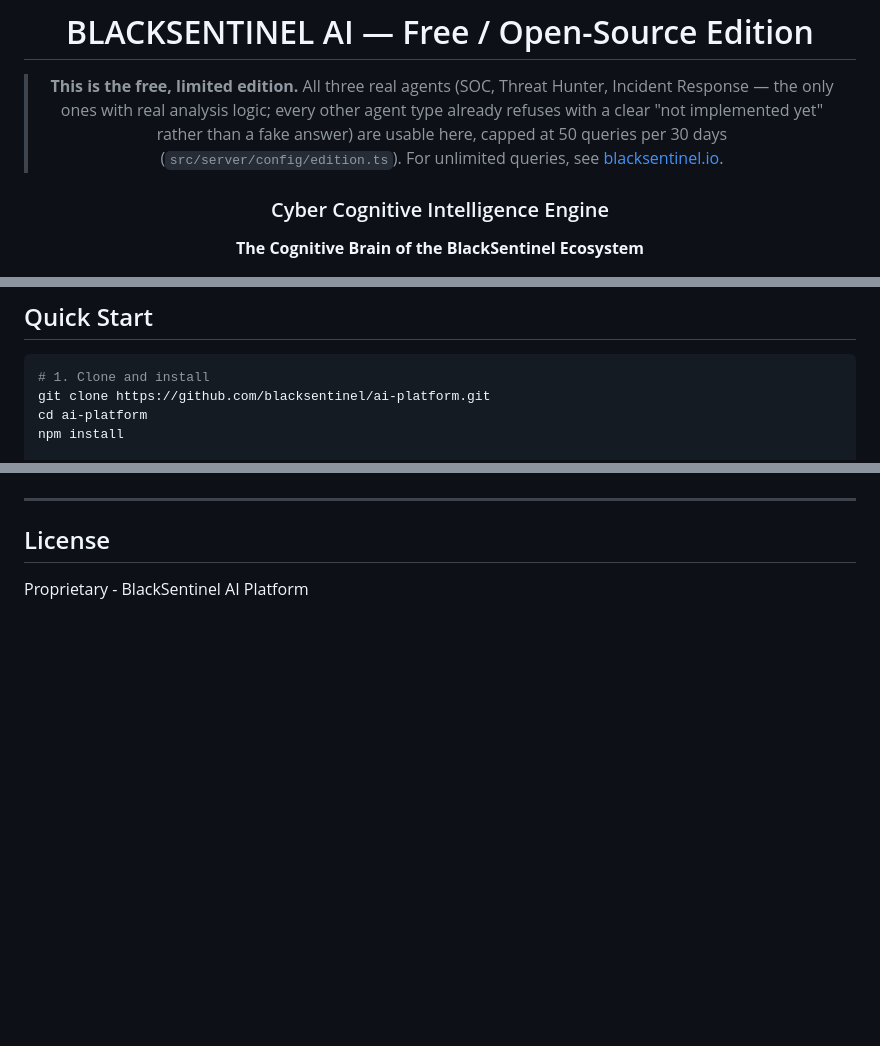
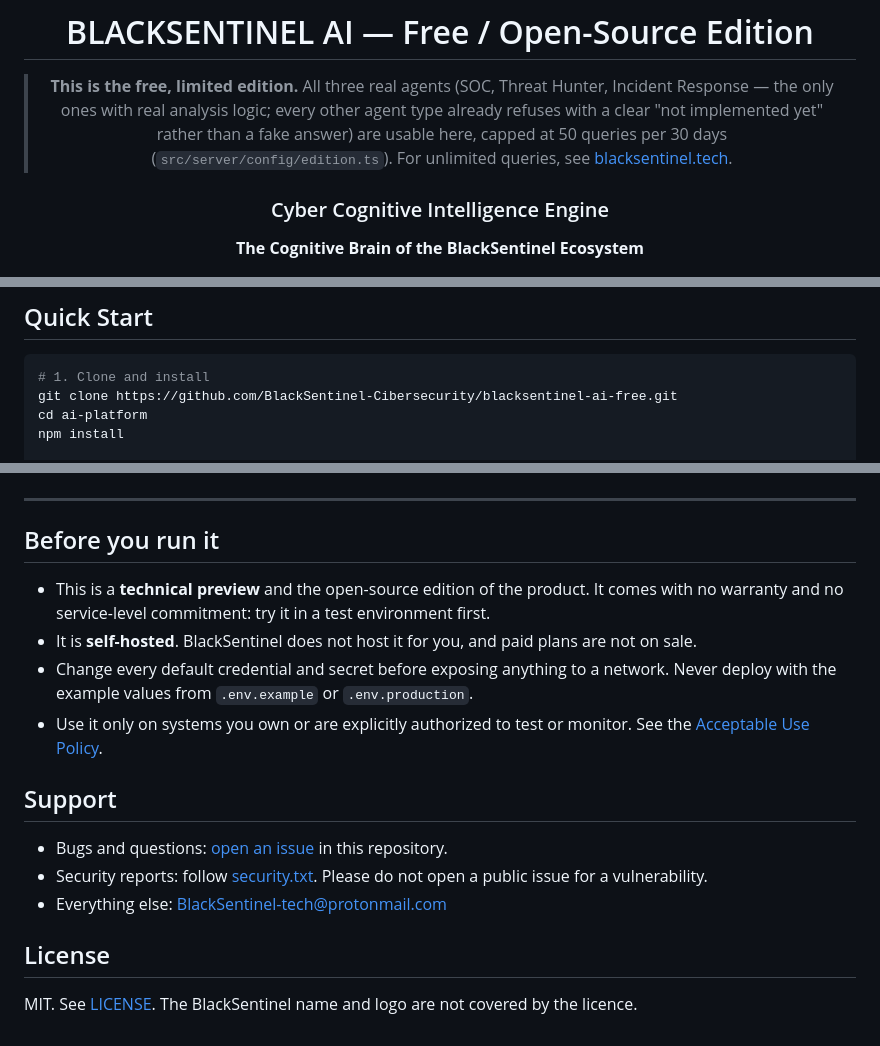
Before and after one commit to BlackSentinel-Cibersecurity/blacksentinel-ai-free, a Markdown page: README.md, 3 parts joined by grey strips. GitHub-like rendering; blank space fills up the shorter version.

Commit message:
README: point at this repository, drop prices and contacts that do not exist, align the licence with LICENSE (#1)
Clone and issue URLs referenced repositories that do not exist, support
links used domains BlackSentinel does not own, and several sections listed
prices, trials or phone numbers for things that are not offered. Where the
licence line said Proprietary, it now matches the MIT LICENSE file. Adds a
short section on what to do before running a technical preview.

Co-authored-by: Claude Opus 5.5 <noreply@anthropic.com>

````diff
--- a/README.md
+++ b/README.md
@@ -9,7 +9,7 @@
 > logic; every other agent type already refuses with a clear "not
 > implemented yet" rather than a fake answer) are usable here, capped at
 > 50 queries per 30 days (`src/server/config/edition.ts`). For unlimited
-> queries, see [blacksentinel.io](https://blacksentinel.io).
+> queries, see [blacksentinel.tech](https://blacksentinel.tech).
 
 ### Cyber Cognitive Intelligence Engine
 
@@ -27,7 +26,7 @@
 
 ```bash
 # 1. Clone and install
-git clone https://github.com/blacksentinel/ai-platform.git
+git clone https://github.com/BlackSentinel-Cibersecurity/blacksentinel-ai-free.git
 cd ai-platform
 npm install
 
@@ -235,6 +234,19 @@ npm run test:coverage    # Coverage report
 
 ---
 
+## Before you run it
+
+- This is a **technical preview** and the open-source edition of the product. It comes with no warranty and no service-level commitment: try it in a test environment first.
+- It is **self-hosted**. BlackSentinel does not host it for you, and paid plans are not on sale.
+- Change every default credential and secret before exposing anything to a network. Never deploy with the example values from `.env.example` or `.env.production`.
+- Use it only on systems you own or are explicitly authorized to test or monitor. See the [Acceptable Use Policy](https://blacksentinel.tech/acceptable-use/).
+
+## Support
+
+- Bugs and questions: [open an issue](https://github.com/BlackSentinel-Cibersecurity/blacksentinel-ai-free/issues) in this repository.
+- Security reports: follow [security.txt](https://blacksentinel.tech/.well-known/security.txt). Please do not open a public issue for a vulnerability.
+- Everything else: BlackSentinel-tech@protonmail.com
+
 ## License
 
-Proprietary - BlackSentinel AI Platform
+MIT. See [LICENSE](LICENSE). The BlackSentinel name and logo are not covered by the licence.
````
Also changed, not shown: other parts of README.md (+1 -2 lines).
